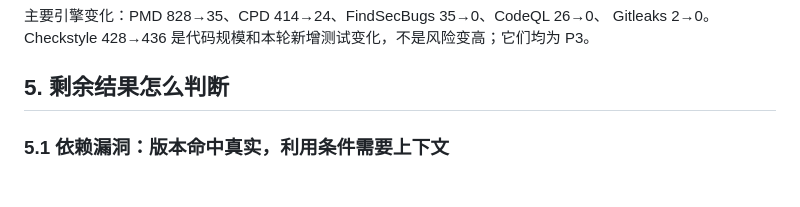
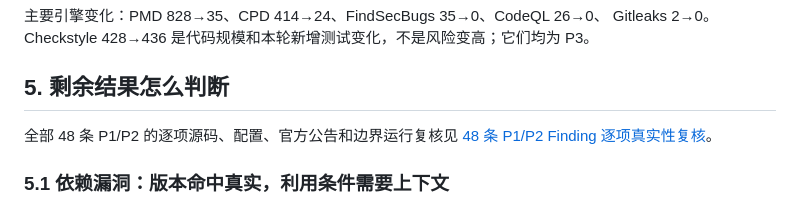
Before and after one commit to uprxiao/java-code-audit-platform, a Markdown page: docs/v1/rule-governance-validation-report-2026-08-13.md, the part around the change. Drawn GitHub-style.

Commit message:
docs: triage actionable scan findings

```diff
--- a/docs/v1/rule-governance-validation-report-2026-08-13.md
+++ b/docs/v1/rule-governance-validation-report-2026-08-13.md
@@ -93,6 +93,9 @@ Gitleaks 2→0。Checkstyle 428→436 是代码规模和本轮新增测试变化
 
 ## 5. 剩余结果怎么判断
 
+全部 48 条 P1/P2 的逐项源码、配置、官方公告和边界运行复核见
+[48 条 P1/P2 Finding 逐项真实性复核](actionable-findings-triage-2026-08-13.md)。
+
 ### 5.1 依赖漏洞：版本命中真实，利用条件需要上下文
 
 报告有 15 条依赖 Finding，对应 14 个唯一“漏洞 + 组件版本”组合；
```
Also changed, not shown: docs/v1/actionable-findings-triage-2026-08-13.md (added, +209 -0 lines).
